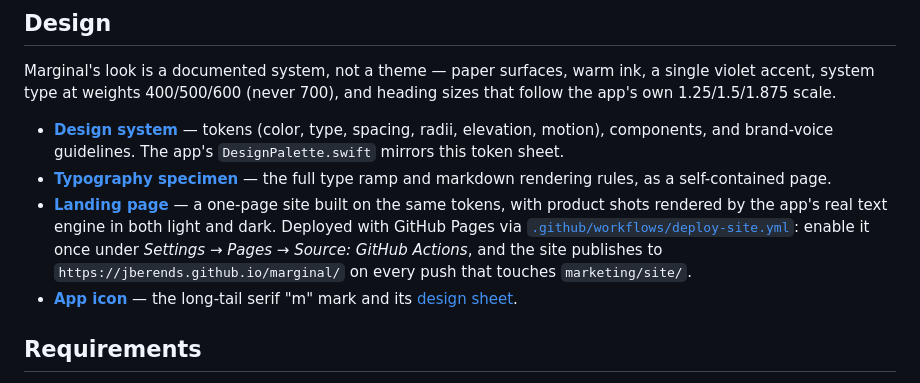
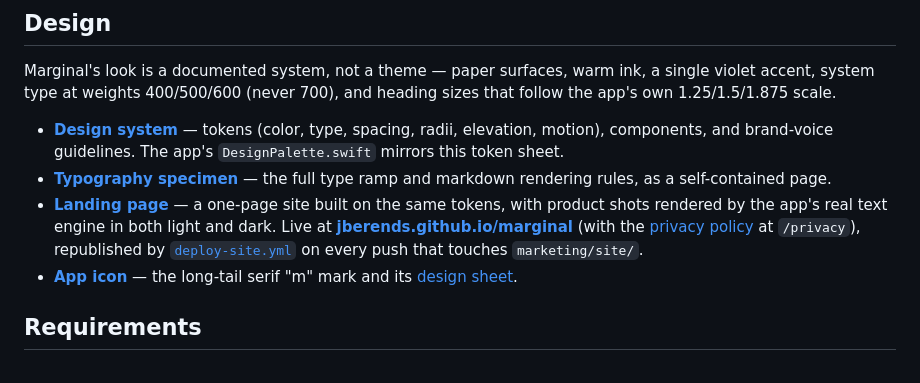
Before and after one commit to jberends/marginal, a Markdown page: README.md, the part around one of its changes. Rendered like a GitHub page.

Commit message:
docs: link the published site from the README
Website / Download / Privacy link row under the badges, and the Design
section now points at the live jberends.github.io/marginal URL.

Co-Authored-By: Claude Fable 5 <noreply@anthropic.com>

```diff
--- a/README.md
+++ b/README.md
@@ -56,10 +62,10 @@ follow the app's own 1.25/1.5/1.875 scale.
   ramp and markdown rendering rules, as a self-contained page.
 - **[Landing page](marketing/site/index.html)** — a one-page site built on the same
   tokens, with product shots rendered by the app's real text engine in both light and
-  dark. Deployed with GitHub Pages via
-  [`.github/workflows/deploy-site.yml`](.github/workflows/deploy-site.yml): enable it
-  once under *Settings → Pages → Source: GitHub Actions*, and the site publishes to
-  `https://jberends.github.io/marginal/` on every push that touches `marketing/site/`.
+  dark. Live at **[jberends.github.io/marginal](https://jberends.github.io/marginal/)**
+  (with the [privacy policy](https://jberends.github.io/marginal/privacy) at `/privacy`),
+  republished by [`deploy-site.yml`](.github/workflows/deploy-site.yml) on every push
+  that touches `marketing/site/`.
 - **[App icon](assets/icon/)** — the long-tail serif "m" mark and its
   [design sheet](assets/icon/marginal-icon-design-system.png).
 
```
Also changed, not shown: other parts of README.md (+6 -0 lines).
